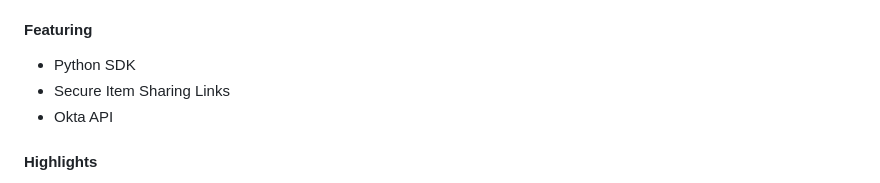
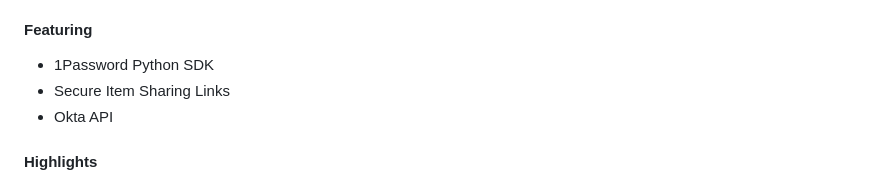
Before and after one commit to 1Password/solutions, a Markdown page: onepassword_sdks/README.md, the part around the change. Drawn GitHub-style.

Commit message:
fixing sdk name

```diff
--- a/onepassword_sdks/README.md
+++ b/onepassword_sdks/README.md
@@ -95,7 +95,7 @@ This Python script is an example of how you can streamline and secure employee o
 * Get a Secure Item Sharing Link for the new user's Okta credentials in 1Password. This link can be shared with the new employee, like by sending it to their personal email address.
 
 #### Featuring
-* Python SDK
+* 1Password Python SDK
 * Secure Item Sharing Links
 * Okta API
 
```
